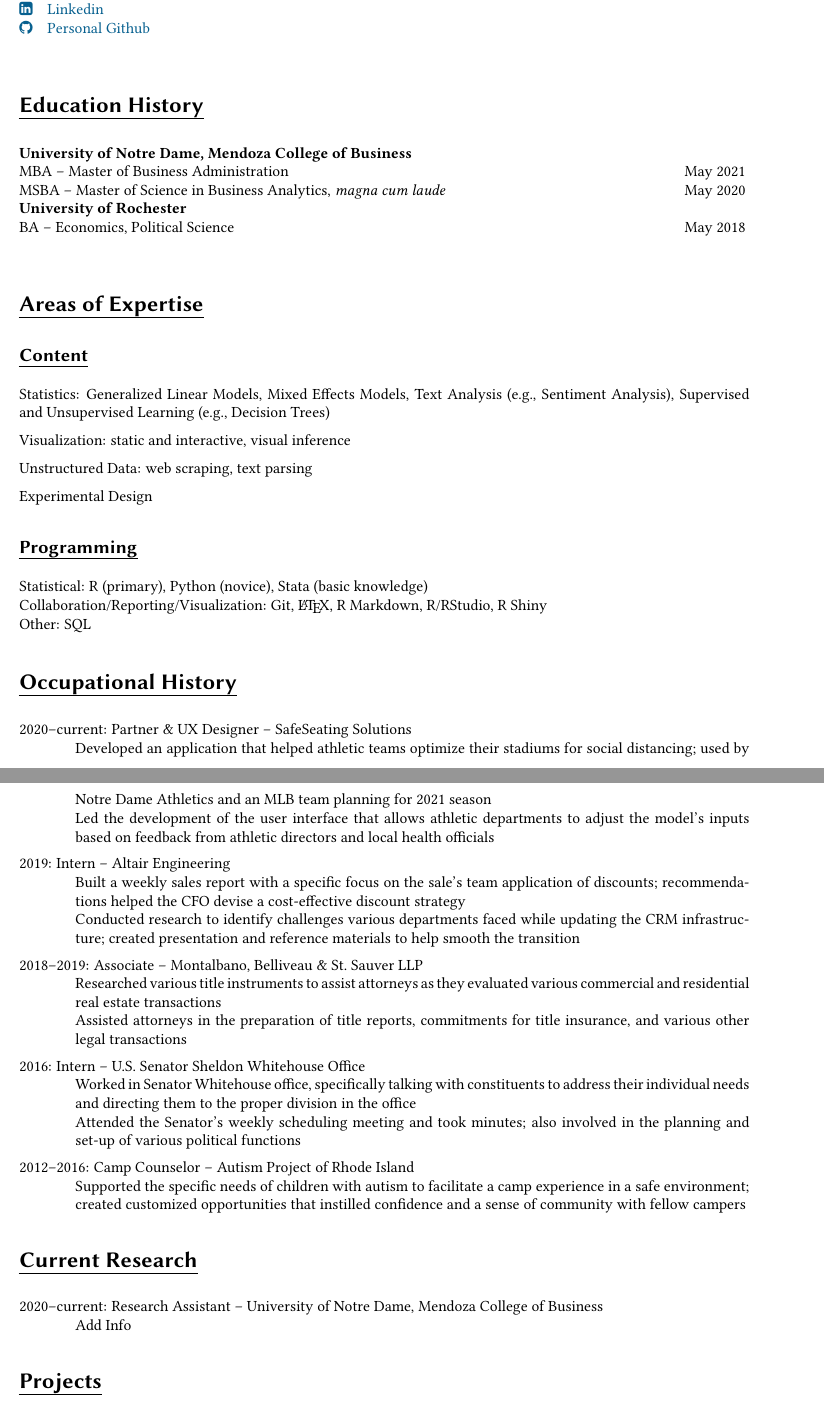
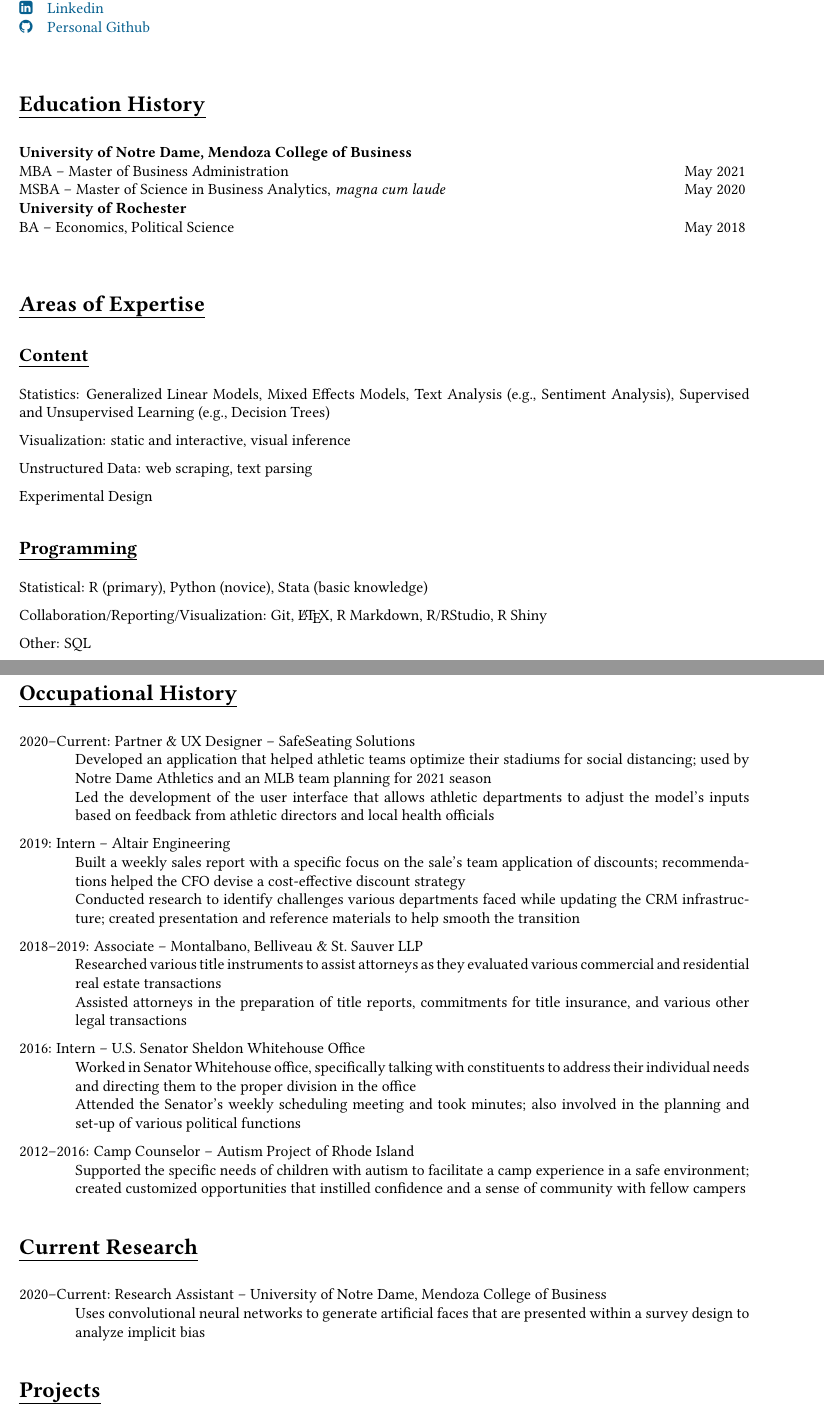
Before and after one commit to jjenki22/CV, an R Markdown document (JosephJenkinsCV.Rmd): two parts of pages 1 and 2 of 3, joined at a grey line, cut so that both start at the same text. The pictures show the output file JosephJenkinsCV.pdf that the author committed with the source.

Commit message:
Add files via upload

```diff
--- a/JosephJenkinsCV.Rmd
+++ b/JosephJenkinsCV.Rmd
@@ -52,12 +52,14 @@
 ## Programming
 
 Statistical: R (primary), Python (novice), Stata (basic knowledge)
-\newline Collaboration/Reporting/Visualization: Git, \LaTeX, R Markdown, R/RStudio, R Shiny
-\newline Other: SQL
+
+Collaboration/Reporting/Visualization: Git, \LaTeX, R Markdown, R/RStudio, R Shiny
+
+Other: SQL
 
 # Occupational History
 
-\hangindent=0.5in 2020--current: Partner & UX Designer -- SafeSeating Solutions$\\$
+\hangindent=0.5in 2020--Current: Partner & UX Designer -- SafeSeating Solutions$\\$
 Developed an application that helped athletic teams optimize their stadiums for social distancing; used by Notre Dame Athletics and an MLB team planning for 2021 season
 \newline Led the development of the user interface that allows athletic departments to adjust the model’s inputs based on feedback from athletic directors and local health officials
 
@@ -77,8 +79,8 @@
 Supported the specific needs of children with autism to facilitate a camp experience in a safe environment; created customized opportunities that instilled confidence and a sense of community with fellow campers
 
 # Current Research
-\hangindent=0.5in 2020--current: Research Assistant -- University of Notre Dame, Mendoza College of Business$\\$
-Add Info
+\hangindent=0.5in 2020--Current: Research Assistant -- University of Notre Dame, Mendoza College of Business$\\$
+Uses convolutional neural networks to generate artificial faces that are presented within a survey design to analyze implicit bias
 
 # Projects
 
```
Also changed, not shown: JosephJenkinsCV.pdf, JosephJenkinsCV.Rmd (2 more changed lines).
